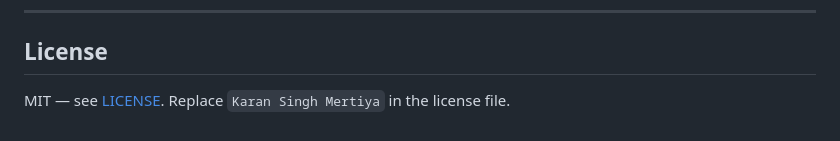
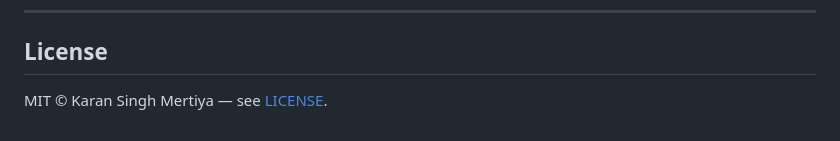
Before and after one commit to karanmertiya/TubeScribe, a Markdown page: README.md, the part around the change. Rendered like a GitHub page.

Commit message:
Update license section with author attribution

```diff
--- a/README.md
+++ b/README.md
@@ -173,4 +173,4 @@ No PII is stored. Sessions are tracked as one-way SHA-256 hashes.
 
 ## License
 
-MIT — see [LICENSE](LICENSE). Replace `Karan Singh Mertiya` in the license file.
+MIT © Karan Singh Mertiya — see [LICENSE](LICENSE).
```
